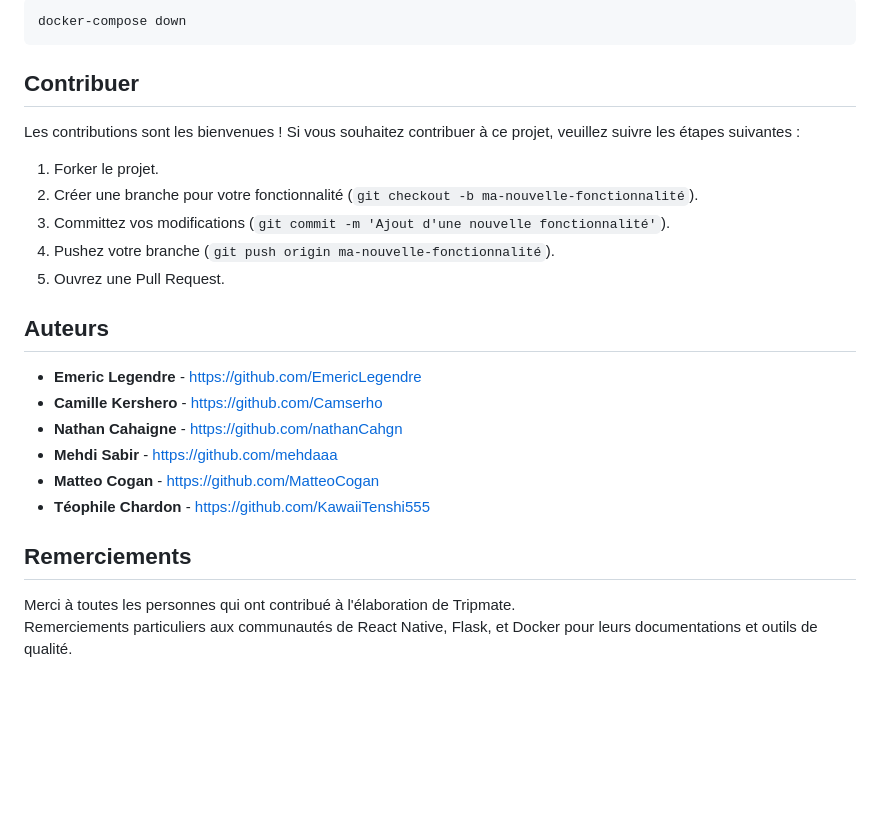
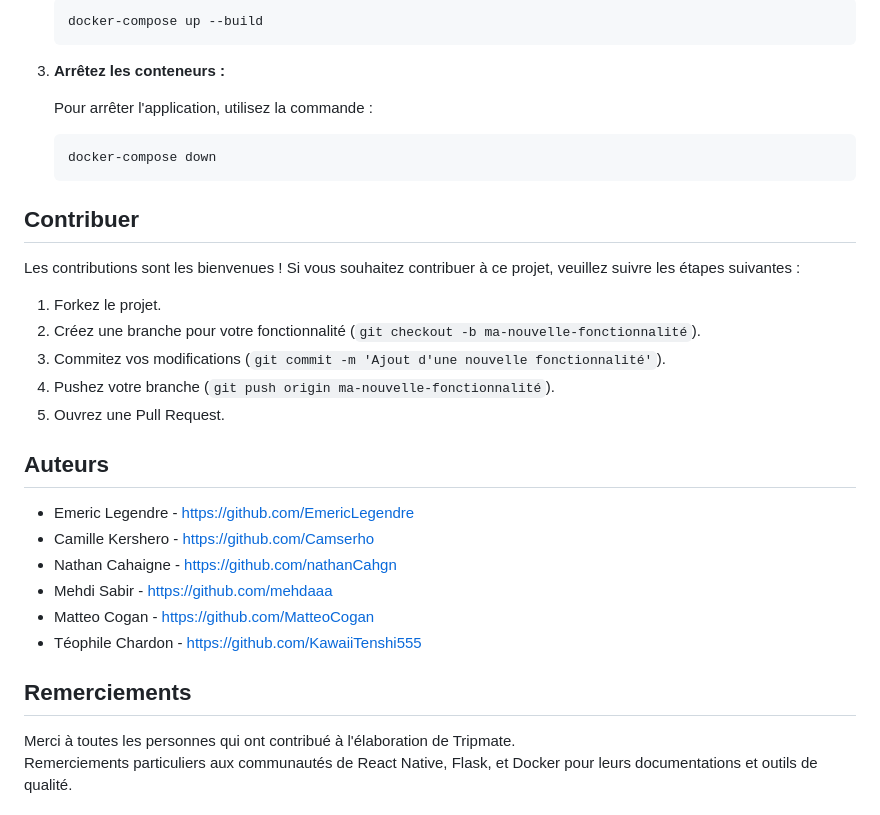
Before and after one commit to EmericLegendre/T-YEP-600-REN_12-TEMP, a Markdown page: README.md, the part around one of its changes. Drawn GitHub-style; blank space fills up the shorter version.

````diff
--- a/README.md
+++ b/README.md
@@ -64,25 +101,36 @@ Pour arrêter l'application, utilisez la commande :
 
-  ```bash
-  docker-compose down
-  ```
+    ```bash
+    docker-compose up --build
+    ```
+
+3. **Arrêtez les conteneurs :**
+
+   Pour arrêter l'application, utilisez la commande :
+
+    ```bash
+    docker-compose down
+    ```
 
 ## Contribuer
+
 Les contributions sont les bienvenues ! Si vous souhaitez contribuer à ce projet, veuillez suivre les étapes suivantes :
 
-1. Forker le projet.
-2. Créer une branche pour votre fonctionnalité (`git checkout -b ma-nouvelle-fonctionnalité`).
-3. Committez vos modifications (`git commit -m 'Ajout d'une nouvelle fonctionnalité'`).
+1. Forkez le projet.
+2. Créez une branche pour votre fonctionnalité (`git checkout -b ma-nouvelle-fonctionnalité`).
+3. Commitez vos modifications (`git commit -m 'Ajout d'une nouvelle fonctionnalité'`).
 4. Pushez votre branche (`git push origin ma-nouvelle-fonctionnalité`).
 5. Ouvrez une Pull Request.
 
 ## Auteurs
-- **Emeric Legendre** - [https://github.com/EmericLegendre](https://github.com/EmericLegendre)
-- **Camille Kershero** - [https://github.com/Camserho](https://github.com/Camserho)
-- **Nathan Cahaigne** - [https://github.com/nathanCahgn](https://github.com/nathanCahgn)
-- **Mehdi Sabir** - [https://github.com/mehdaaa](https://github.com/mehdaaa)
-- **Matteo Cogan** - [https://github.com/MatteoCogan](https://github.com/MatteoCogan)
-- **Téophile Chardon** - [https://github.com/KawaiiTenshi555](https://github.com/KawaiiTenshi555)
+
+- Emeric Legendre - [https://github.com/EmericLegendre](https://github.com/EmericLegendre)
+- Camille Kershero - [https://github.com/Camserho](https://github.com/Camserho)
+- Nathan Cahaigne - [https://github.com/nathanCahgn](https://github.com/nathanCahgn)
+- Mehdi Sabir - [https://github.com/mehdaaa](https://github.com/mehdaaa)
+- Matteo Cogan - [https://github.com/MatteoCogan](https://github.com/MatteoCogan)
+- Téophile Chardon - [https://github.com/KawaiiTenshi555](https://github.com/KawaiiTenshi555)
 
 ## Remerciements
+
 Merci à toutes les personnes qui ont contribué à l'élaboration de Tripmate.
 Remerciements particuliers aux communautés de React Native, Flask, et Docker pour leurs documentations et outils de qualité.
````
Also changed, not shown: other parts of README.md (+56 -19 lines).
